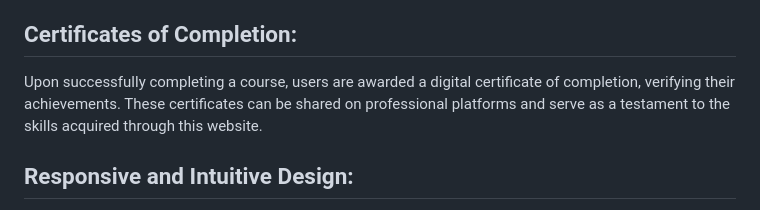
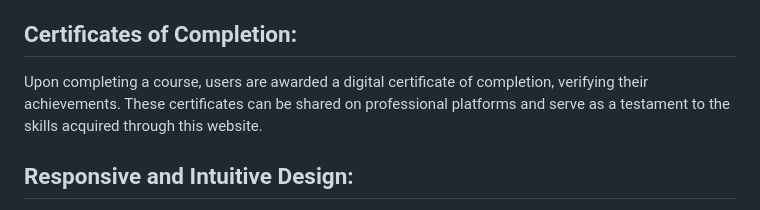
Before and after one commit to Vkeerthu/Course-Provider-Website-, a Markdown page: README.md, the part around the change. Drawn GitHub-style.

```diff
--- a/README.md
+++ b/README.md
@@ -31,7 +31,7 @@ This website provides a personalized learning experience by allowing users to tr
 This website fosters a sense of community and collaboration among learners. Discussion forums and dedicated course-specific chat rooms enable users to interact, seek clarifications, and share insights with fellow learners. Instructors are also available to answer questions and provide guidance throughout the learning process.
 
 ## Certificates of Completion:
-Upon successfully completing a course, users are awarded a digital certificate of completion, verifying their achievements. These certificates can be shared on professional platforms and serve as a testament to the skills acquired through this website.
+Upon completing a course, users are awarded a digital certificate of completion, verifying their achievements. These certificates can be shared on professional platforms and serve as a testament to the skills acquired through this website.
 
 ## Responsive and Intuitive Design:
 This website boosts a user-friendly interface that adapts seamlessly to different devices, ensuring a consistent learning experience across desktops, tablets, and mobile devices.
```
